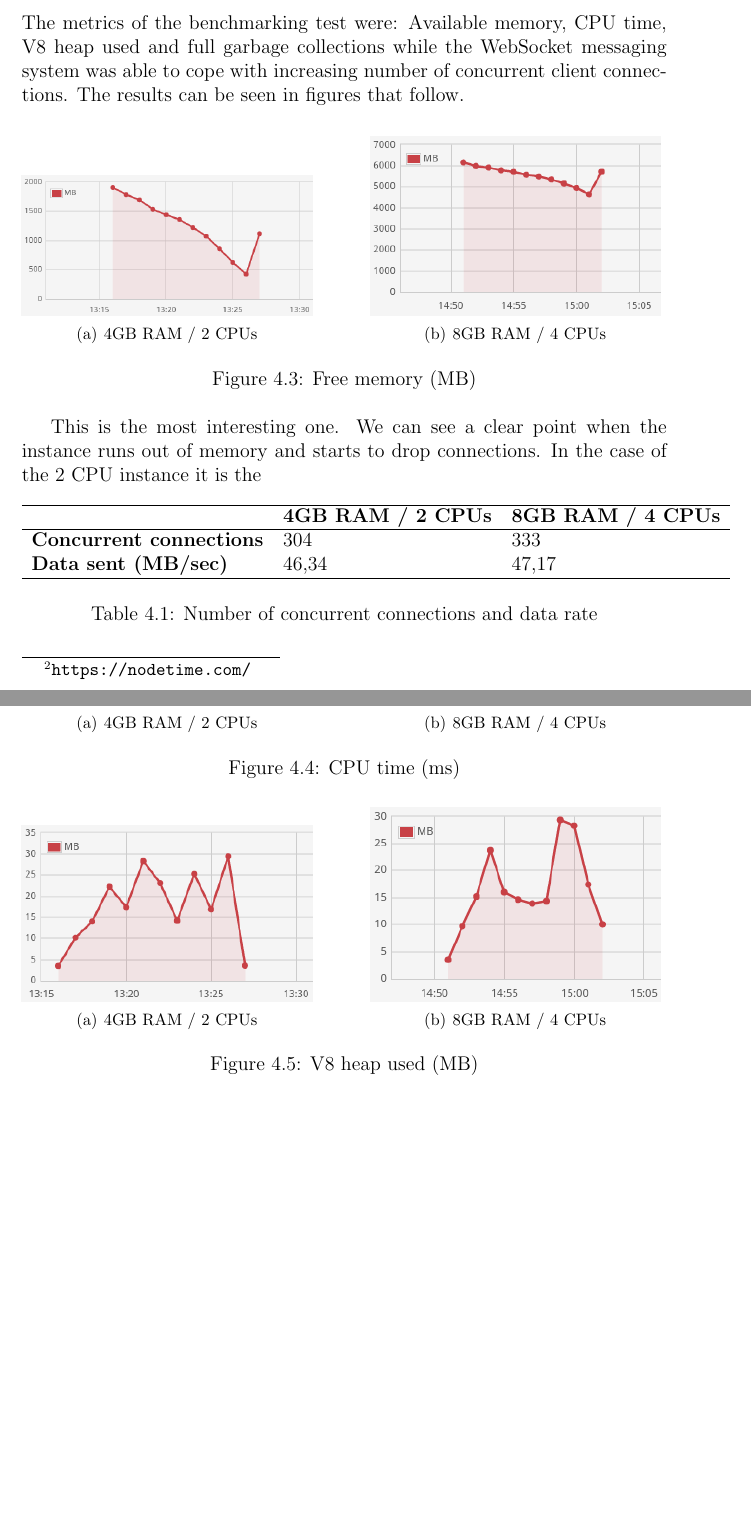
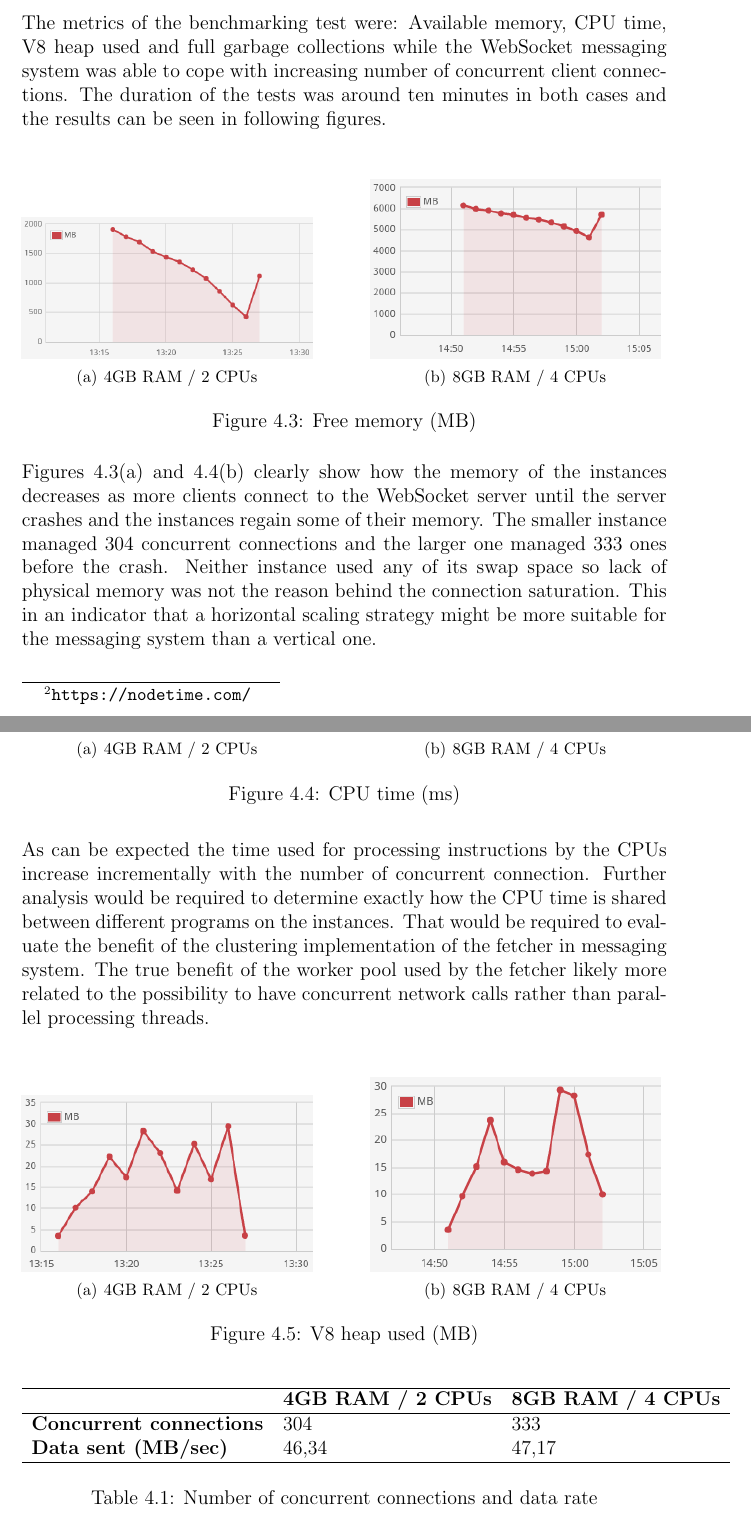
Before and after one commit to abjarnason/thesis, a LaTeX thesis (thesis.tex, which reads 4websocketMessagingSystem.tex): two parts of pages 26 and 27 of 30 before the commit and two parts of pages 26 and 27 of 31 after it, joined at a grey line, cut so that both start at the same text, the shorter picture padded with empty space. Compiled offline with pdfLaTeX.

Commit message:
text for 2 graphs

```diff
--- a/4websocketMessagingSystem.tex
+++ b/4websocketMessagingSystem.tex
@@ -70,19 +70,21 @@ The data provider serves JSON or random text and binary data over a HTTP-based A
 
 The purpose of the benchmarking tests was to figure out how many concurrent clients the messaging system could handle without dropping connections. The results can be used as a basis for capacity planning of a WebSocket-based infrastructure or used to analyse the WebSocket messaging system for further development.
 \\ \\
-The load test was implemented so that a new client connects to the WebSocket server every two seconds and requests a 130 KB JSON file every second. The benchmarking was done for two different instance types, one with 4GB RAM  and 2 CPUs and another one with 8GB RAM and 4 CPUs. Both instances had SSD drives and were located in a datacenter in Frankfurt with the clients that made request located in Iceland. Version 0.10.38 of Node.js (the minor version provided in repositories of most common Linux distros) was used to run all the components of the system that were deployed on a Ubuntu 14.04.2 LTS OS with a 3.13.0-52 Linux kernel. The Nodetime\footnote{\url{https://nodetime.com/}} application monitoring and analytics service was for performance measurement in addition to the \texttt{iptraf} Unix tool for network monitoring.
+The load test was implemented so that a new client connects to the WebSocket server every two seconds and requests a 130 KB JSON file every second. The benchmarking was done for two different instance types, one with 4GB RAM  and 2 CPUs and another one with 8GB RAM and 4 CPUs. Both instances had SSD drives and were located in a datacenter in Frankfurt with the clients that made request located in Iceland. Version 0.10.38 of Node.js (the minor version provided in repositories of most common Linux distros) was used to run all the components of the system that were deployed on a Ubuntu 14.04.2 LTS OS with a 3.13.0-52 Linux kernel. The Nodetime\footnote{\url{https://nodetime.com/}} application monitoring and analytics service was for performance measurement and the \texttt{iptraf} Unix tool was used to measure network traffic.
 \\ \\
-The metrics of the benchmarking test were: Available memory, CPU time, V8 heap used and full garbage collections while the WebSocket messaging system was able to cope with increasing number of concurrent client connections. The results can be seen in figures that follow.
-
+The metrics of the benchmarking test were: Available memory, CPU time, V8 heap used and full garbage collections while the WebSocket messaging system was able to cope with increasing number of concurrent client connections. The duration of the tests was around ten minutes in both cases and the results can be seen in following figures.
+\\
 \begin{figure}[h!]
 	\centering
 	\subfigure[4GB RAM / 2 CPUs]{\label{fig:freeMemory-2cpus}\includegraphics[width=0.45\textwidth]{images/freeMemory-2cpus}} \hfill
 	\subfigure[8GB RAM / 4 CPUs]{\label{fig:freeMemory-4cpus}\includegraphics[width=0.45\textwidth]{images/freeMemory-4cpus}}
 	\caption{Free memory (MB)}
+	\label{fig:freeMemory}
 \end{figure}
 
-This is the most interesting one. We can see a clear point when the instance runs out of memory and starts to drop connections. In the case of the 2 CPU instance it is the
-
+\noindent
+Figures~\ref{fig:freeMemory-2cpus} and~\ref{fig:cpuTime-4cpus} clearly show how the memory of the instances decreases as more clients connect to the WebSocket server until the server crashes and the instances regain some of their memory. The smaller instance managed 304 concurrent connections and the larger one managed 333 ones before the crash. Neither instance used any of its swap space so lack of physical memory was not the reason behind the connection saturation. This in an indicator that a horizontal scaling strategy might be more suitable for the messaging system than a vertical one.
+\\
 \begin{figure}[h!]
 	\centering
 	\subfigure[4GB RAM / 2 CPUs]{\label{fig:cpuTime-2cpus}\includegraphics[width=0.45\textwidth]{images/cpuTime-2cpus}} \hfill
@@ -90,6 +92,9 @@ This is the most interesting one. We can see a clear point when the instance run
 	\caption{CPU time  (ms)}
 \end{figure}
 
+\noindent
+As can be expected the time used for processing instructions by the CPUs increase incrementally with the number of concurrent connection. Further analysis would be required to determine exactly how the CPU time is shared between different programs on the instances. That would be required to evaluate the benefit of the clustering implementation of the fetcher in messaging system. The true benefit of the worker pool used by the fetcher likely more related to the possibility to have concurrent network calls rather than parallel processing threads.
+\\
 \begin{figure}[h!]
 	\centering
 	\subfigure[4GB RAM / 2 CPUs]{\label{fig:v8heapUsed-2cpus}\includegraphics[width=0.45\textwidth]{images/v8heapUsed-2cpus}} \hfill
```
Also changed, not shown: 2websocket.tex (+6 -6 lines), 3microservices.tex (+2 -2 lines), 4websocketMessagingSystem.tex (4 more changed lines).
